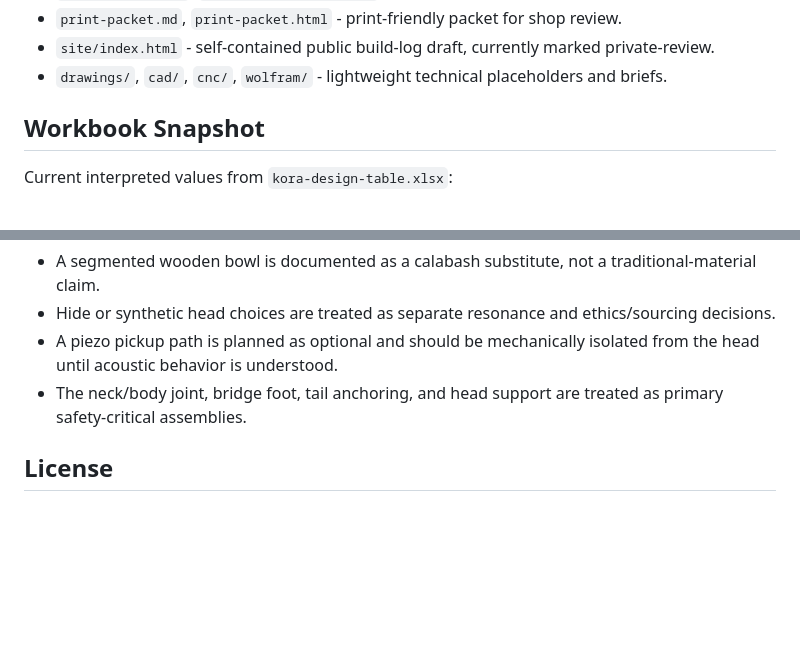
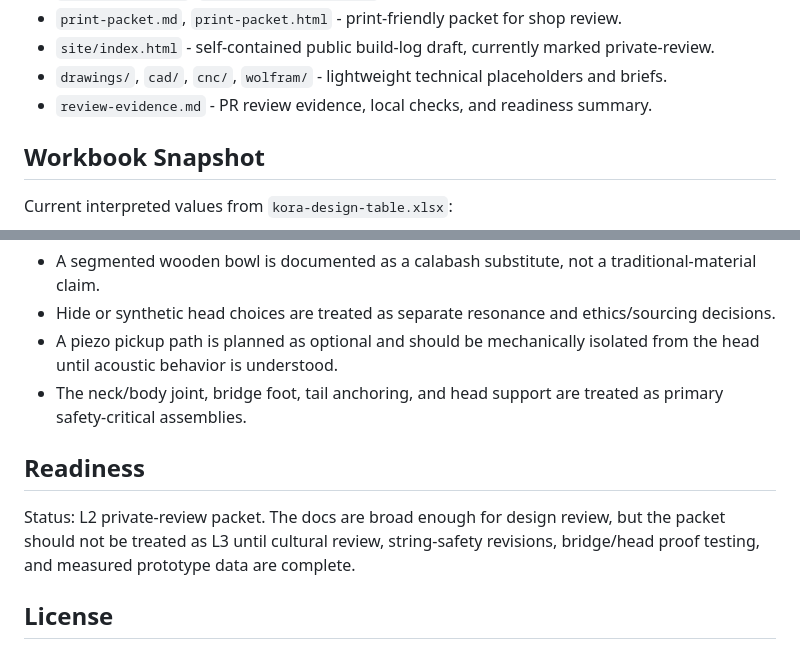
Before and after one commit to tonykoop/kora, a Markdown page: README.md, 2 parts joined by grey strips. Drawn GitHub-style; blank space fills up the shorter version.

Commit message:
Add review evidence for packet readiness (#2)
Co-authored-by: AI Bot <bot@example.com>

```diff
--- a/README.md
+++ b/README.md
@@ -28,6 +28,7 @@ Before public release, review the provenance language with a knowledgeable cultu
 - `print-packet.md`, `print-packet.html` - print-friendly packet for shop review.
 - `site/index.html` - self-contained public build-log draft, currently marked private-review.
 - `drawings/`, `cad/`, `cnc/`, `wolfram/` - lightweight technical placeholders and briefs.
+- `review-evidence.md` - PR review evidence, local checks, and readiness summary.
 
 ## Workbook Snapshot
 
@@ -61,6 +62,10 @@ This is a conservative hybrid prototype packet:
 - A piezo pickup path is planned as optional and should be mechanically isolated from the head until acoustic behavior is understood.
 - The neck/body joint, bridge foot, tail anchoring, and head support are treated as primary safety-critical assemblies.
 
+## Readiness
+
+Status: L2 private-review packet. The docs are broad enough for design review, but the packet should not be treated as L3 until cultural review, string-safety revisions, bridge/head proof testing, and measured prototype data are complete.
+
 ## License
 
 [CC BY 4.0](LICENSE) - see `LICENSE` for details. Public sharing should wait until the review gates in `risks.md` and `validation.csv` are resolved.
```
Also changed, not shown: review-evidence.md (added, +7 -0 lines).
